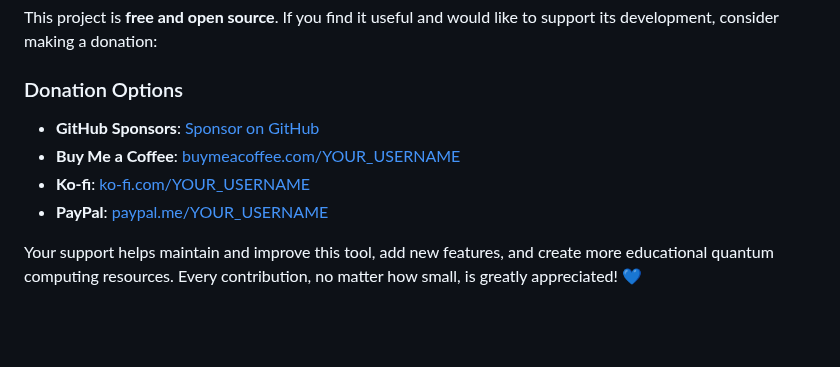
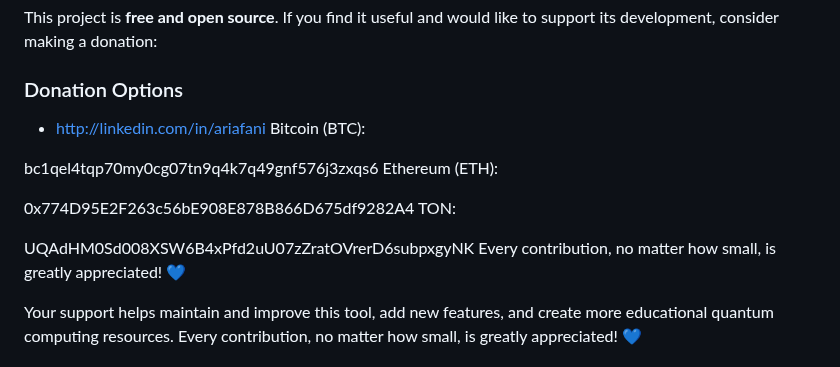
Before and after one commit to aixaria0/vqe-analyzer, a Markdown page: README.md, the part around the change. GitHub-like rendering; blank space fills up the shorter version.

```diff
--- a/README.md
+++ b/README.md
@@ -114,10 +114,18 @@ This project is **free and open source**. If you find it useful and would like t
 
 ### Donation Options
 
-- **GitHub Sponsors**: [Sponsor on GitHub](https://github.com/sponsors/YOUR_USERNAME)
-- **Buy Me a Coffee**: [buymeacoffee.com/YOUR_USERNAME](https://buymeacoffee.com/YOUR_USERNAME)
-- **Ko-fi**: [ko-fi.com/YOUR_USERNAME](https://ko-fi.com/YOUR_USERNAME)
-- **PayPal**: [paypal.me/YOUR_USERNAME](https://paypal.me/YOUR_USERNAME)
+- http://linkedin.com/in/ariafani
+Bitcoin (BTC):
+
+bc1qel4tqp70my0cg07tn9q4k7q49gnf576j3zxqs6
+Ethereum (ETH):
+
+0x774D95E2F263c56bE908E878B866D675df9282A4
+TON:
+
+UQAdHM0Sd008XSW6B4xPfd2uU07zZratOVrerD6subpxgyNK
+Every contribution, no matter how small, is greatly appreciated! 💙
+
 
 Your support helps maintain and improve this tool, add new features, and create more educational quantum computing resources. Every contribution, no matter how small, is greatly appreciated! 💙
 
```
